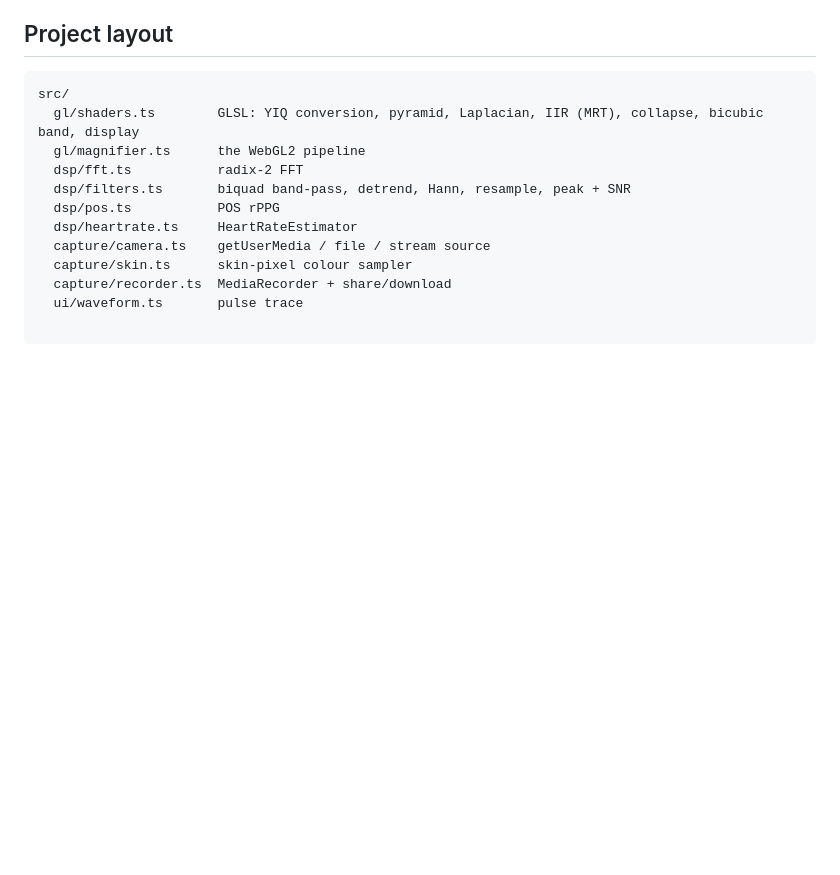
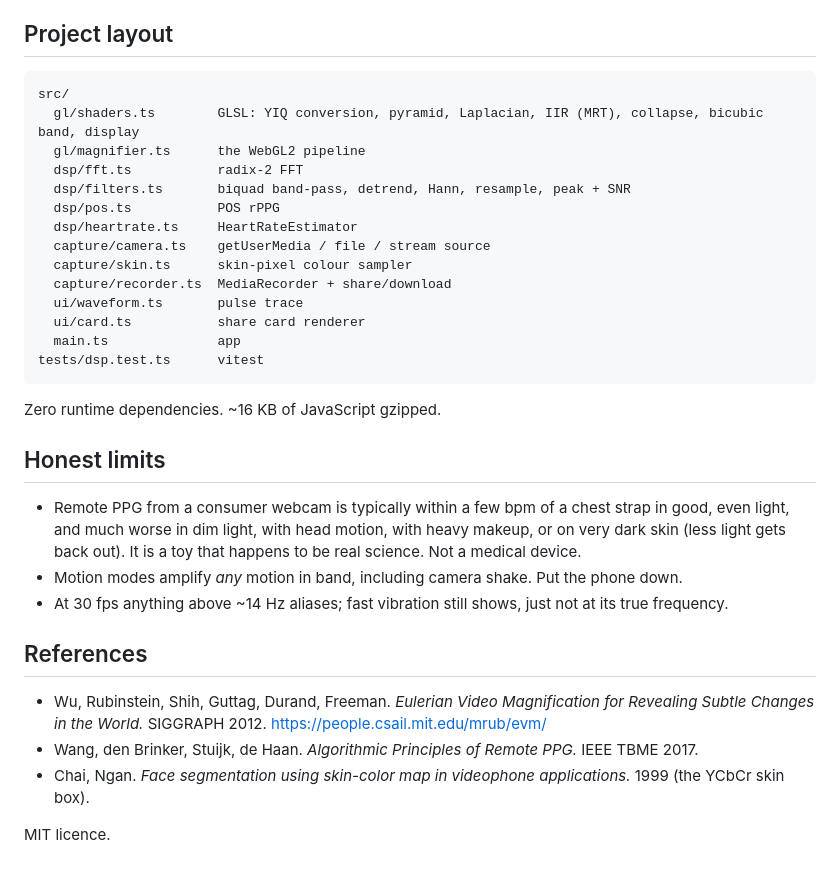
Before and after one commit to zaydmulani09/quiver, a Markdown page: README.md, the part around the change. Rendered like a GitHub page; blank space fills up the shorter version.

Commit message:
docs: README and MIT licence

````diff
--- a/README.md
+++ b/README.md
@@ -66,3 +66,23 @@ src/
   capture/skin.ts      skin-pixel colour sampler
   capture/recorder.ts  MediaRecorder + share/download
   ui/waveform.ts       pulse trace
+  ui/card.ts           share card renderer
+  main.ts              app
+tests/dsp.test.ts      vitest
+```
+
+Zero runtime dependencies. ~16 KB of JavaScript gzipped.
+
+## Honest limits
+
+- Remote PPG from a consumer webcam is typically within a few bpm of a chest strap in good, even light, and much worse in dim light, with head motion, with heavy makeup, or on very dark skin (less light gets back out). It is a toy that happens to be real science. Not a medical device.
+- Motion modes amplify *any* motion in band, including camera shake. Put the phone down.
+- At 30 fps anything above ~14 Hz aliases; fast vibration still shows, just not at its true frequency.
+
+## References
+
+- Wu, Rubinstein, Shih, Guttag, Durand, Freeman. *Eulerian Video Magnification for Revealing Subtle Changes in the World.* SIGGRAPH 2012. https://people.csail.mit.edu/mrub/evm/
+- Wang, den Brinker, Stuijk, de Haan. *Algorithmic Principles of Remote PPG.* IEEE TBME 2017.
+- Chai, Ngan. *Face segmentation using skin-color map in videophone applications.* 1999 (the YCbCr skin box).
+
+MIT licence.
````
